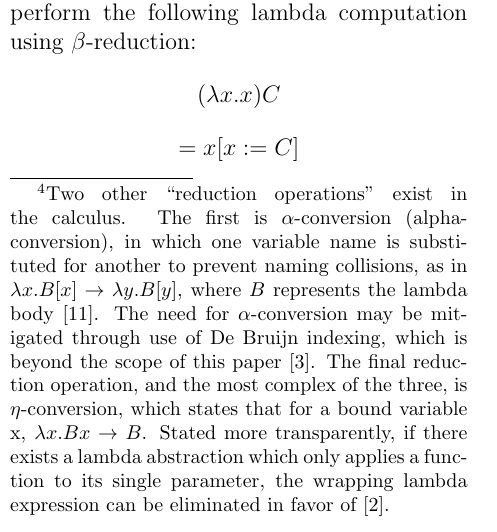
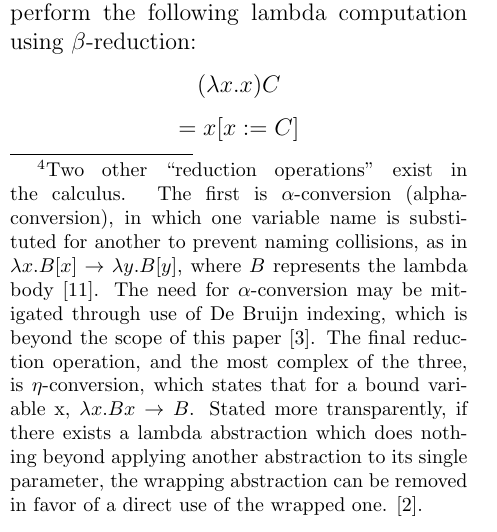
Before and after one commit to ErikBoesen/ia_math, a LaTeX paper (ia.tex): part of one column of page 4 of 8, cut so that both start at the same text. Compiled offline with pdfLaTeX.

Commit message:
Expand reduction footnote

```diff
--- a/ia.tex
+++ b/ia.tex
@@ -42,7 +42,7 @@ Understanding this syntax, the transition to lambda calculus notation is relativ
 $$\lambda x.x$$
 Some explanation of the symbolic logic used herein is in order. Only two operational symbols in the calculus are defined, $\lambda$ and $.$ (some other symbols, such as parentheses, are used intuitively for grouping and other purposes). The former is used to represent a function definition, whereas the latter separates parameters from that function's internal logic. The sum of those two components is referred to as an ``abstraction.'' The lambda calculus also defines ``applications:'' the \textit{application} of a function to a parameter \cite{horowitz}.
 
-Lambda calculus expressions associate left-to-right. So, lambda applications can be created simply by parenthesizing an expression and appending a parameter afterward. The process of substituting a parameter into a lambda function is known as $\beta$-reduction (beta-reduction) \cite{hudakintro}.\footnote{Two other ``reduction operations'' exist in the calculus. The first is $\alpha$-conversion (alpha-conversion), in which one variable name is substituted for another to prevent naming collisions, as in $\lambda x.B[x] \to \lambda y.B[y]$, where $B$ represents the lambda body \cite{hudakintro}. The need for $\alpha$-conversion may be mitigated through use of De Bruijn indexing, which is beyond the scope of this paper \cite{debruijn}. The final reduction operation, and the most complex of the three, is $\eta$-conversion, which states that for a bound variable x, $\lambda x.Bx \to B$. Stated more transparently, if there exists a lambda abstraction which only applies a function to its single parameter, the wrapping lambda expression can be eliminated in favor of  \cite{etared}.} So, to apply our identity function to some constant $C$, we would perform the following lambda computation using $\beta$-reduction:
+Lambda calculus expressions associate left-to-right. So, lambda applications can be created simply by parenthesizing an expression and appending a parameter afterward. The process of substituting a parameter into a lambda function is known as $\beta$-reduction (beta-reduction) \cite{hudakintro}.\footnote{Two other ``reduction operations'' exist in the calculus. The first is $\alpha$-conversion (alpha-conversion), in which one variable name is substituted for another to prevent naming collisions, as in $\lambda x.B[x] \to \lambda y.B[y]$, where $B$ represents the lambda body \cite{hudakintro}. The need for $\alpha$-conversion may be mitigated through use of De Bruijn indexing, which is beyond the scope of this paper \cite{debruijn}. The final reduction operation, and the most complex of the three, is $\eta$-conversion, which states that for a bound variable x, $\lambda x.Bx \to B$. Stated more transparently, if there exists a lambda abstraction which does nothing beyond applying another abstraction to its single parameter, the wrapping abstraction can be removed in favor of a direct use of the wrapped one. \cite{etared}.} So, to apply our identity function to some constant $C$, we would perform the following lambda computation using $\beta$-reduction:
 $$(\lambda x.x)C$$
 $$=x[x:=C]$$
 $$=C$$
```
